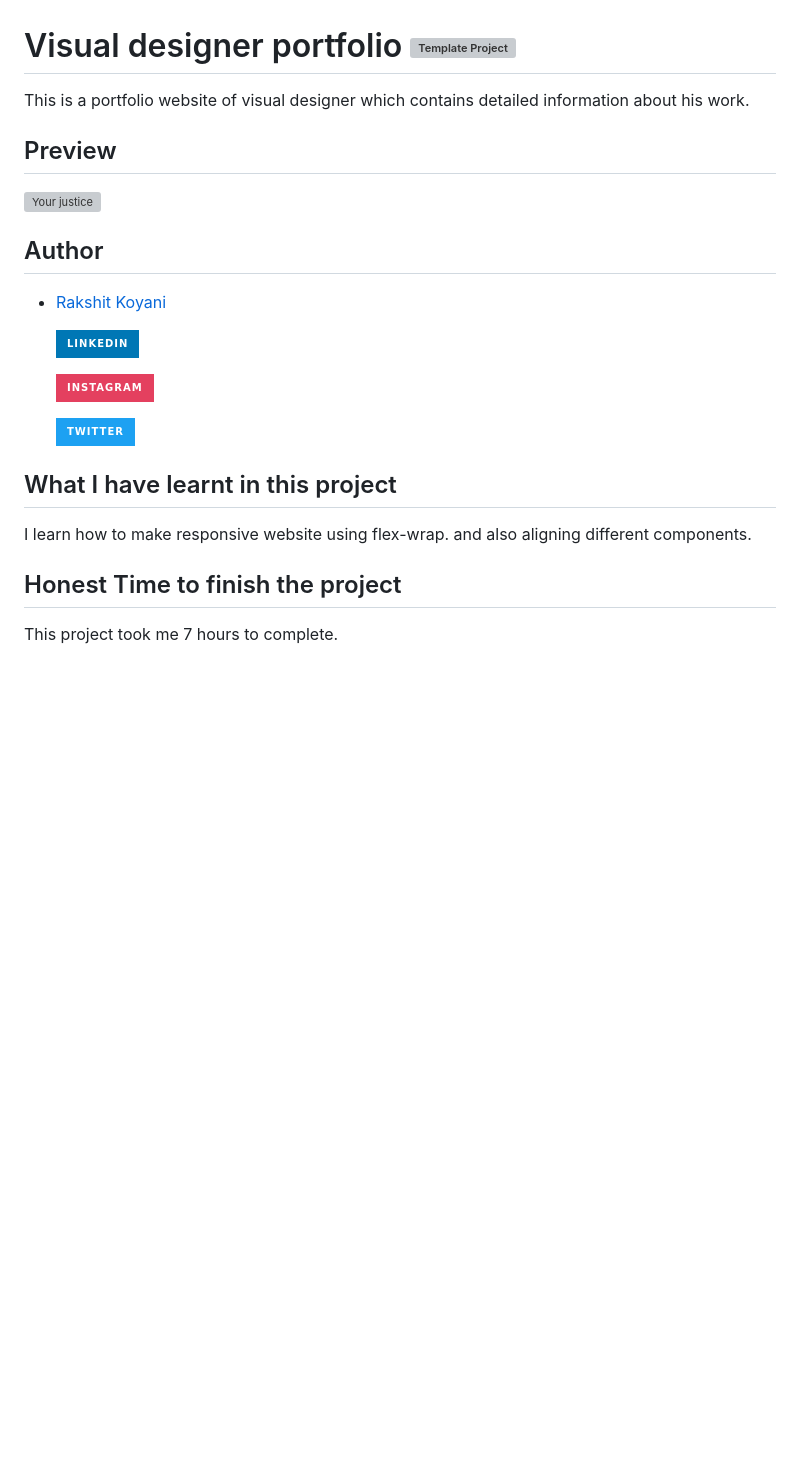
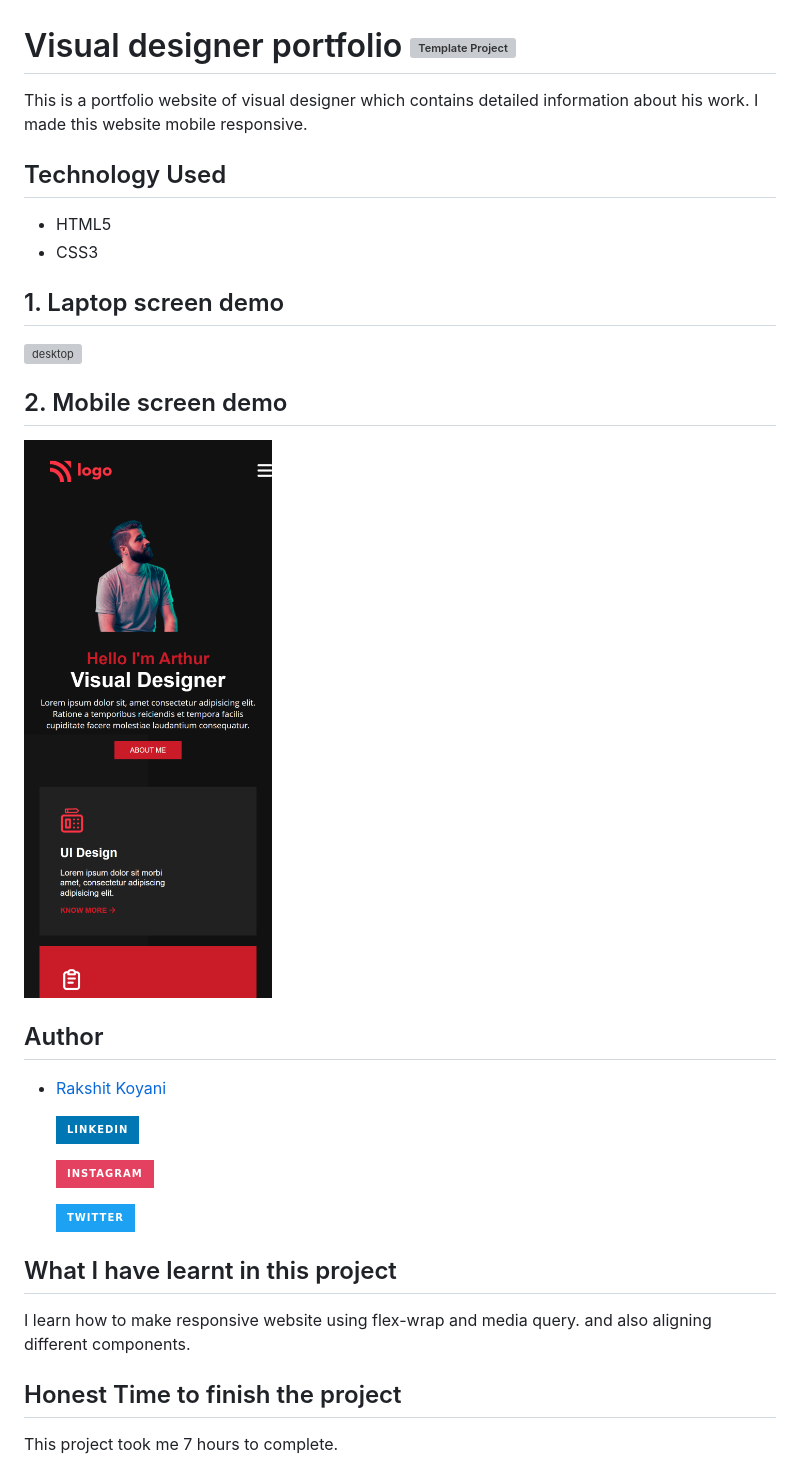
Before and after one commit to rakshitkoyani/Product-design-landingpage, a Markdown page: README.md, the part around the change. Rendered like a GitHub page; pictures changed too: Mobile.png (added); badges without logos; blank space fills up the shorter version; grey boxes are pictures that could not be loaded.

Commit message:
made Responsive

```diff
--- a/README.md
+++ b/README.md
@@ -1,10 +1,16 @@
 # Visual designer portfolio [![Template Project](https://img.shields.io/badge/Technologies%20-HTML%2FCSS-brightgreen)](http://www.gnu.org/licenses/agpl-3.0)
 
-This is a portfolio website of visual designer which contains detailed information about his work.
+This is a portfolio website of visual designer which contains detailed information about his work. I made this website mobile responsive.
 
-## Preview
+## Technology Used
+- HTML5
+- CSS3
 
-![Your justice ](./Project-15.png)
+## 1. Laptop screen demo
+![desktop ](./Project-15.png)
+
+## 2. Mobile screen demo
+   ![mobile ](./Mobile.png)
 
 ## Author
 
@@ -18,7 +24,7 @@ This is a portfolio website of visual designer which contains detailed informati
 
 ## What I have learnt in this project
 
-I learn how to make responsive website using flex-wrap. and also aligning different components.
+I learn how to make responsive website using flex-wrap and media query. and also aligning different components.
 
 ## Honest Time to finish the project
 
```
Also changed, not shown: 2 other files.
